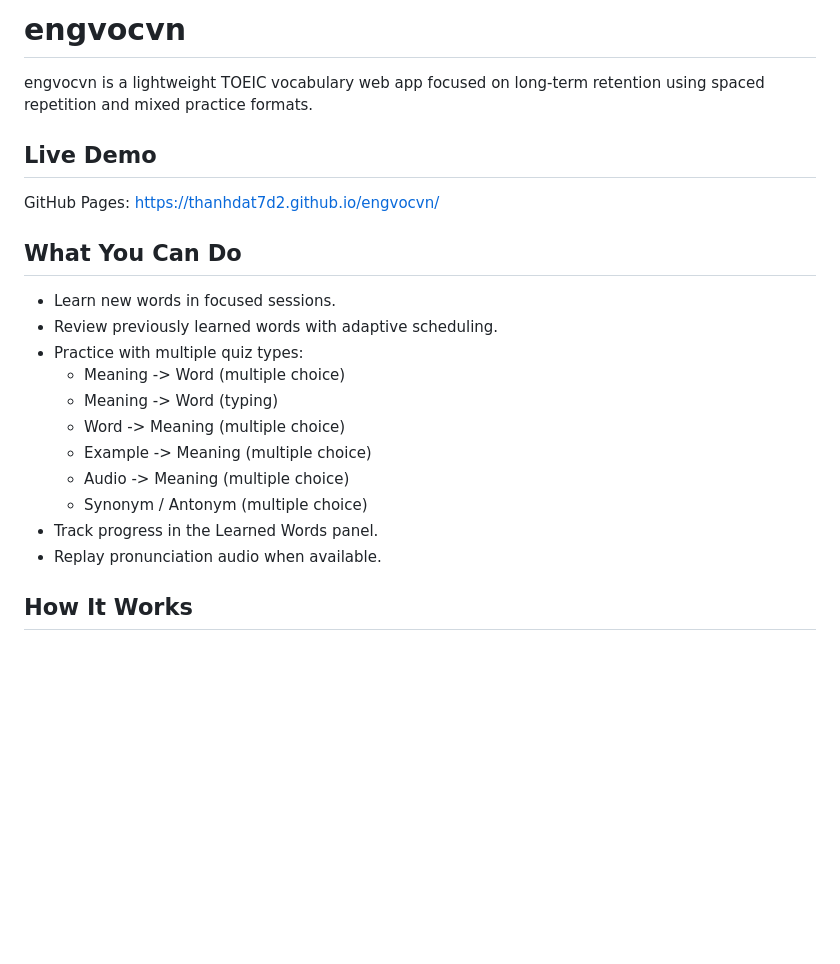
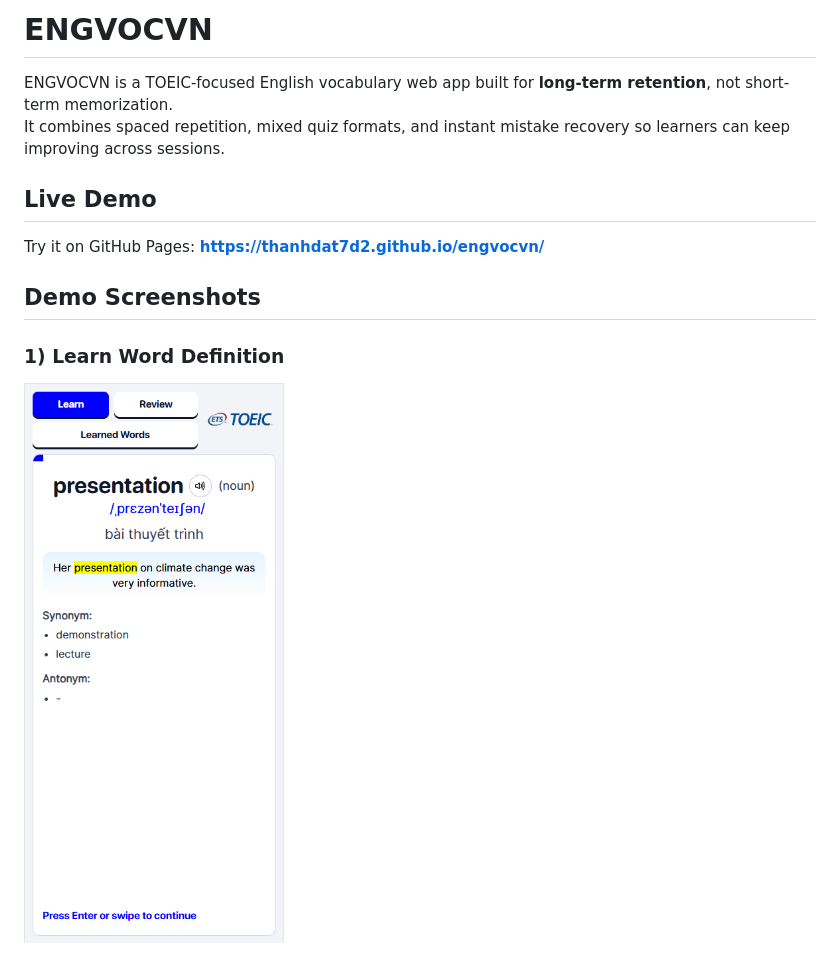
Before and after one commit to thanhdat7d2/engvocvn, a Markdown page: README.md, the part around one of its changes. GitHub-like rendering; pictures changed too: demo/Learn_Word_definition.png (added); blank space fills up the shorter version.

```diff
--- a/README.md
+++ b/README.md
@@ -1,24 +1,15 @@
-# engvocvn
+# ENGVOCVN
 
-engvocvn is a lightweight TOEIC vocabulary web app focused on long-term retention using spaced repetition and mixed practice formats.
+ENGVOCVN is a TOEIC-focused English vocabulary web app built for **long-term retention**, not short-term memorization.
+It combines spaced repetition, mixed quiz formats, and instant mistake recovery so learners can keep improving across sessions.
 
 ## Live Demo
 
-GitHub Pages: https://thanhdat7d2.github.io/engvocvn/
+Try it on GitHub Pages: **https://thanhdat7d2.github.io/engvocvn/**
 
-## What You Can Do
+## Demo Screenshots
 
-- Learn new words in focused sessions.
-- Review previously learned words with adaptive scheduling.
-- Practice with multiple quiz types:
-  - Meaning -> Word (multiple choice)
-  - Meaning -> Word (typing)
-  - Word -> Meaning (multiple choice)
-  - Example -> Meaning (multiple choice)
-  - Audio -> Meaning (multiple choice)
-  - Synonym / Antonym (multiple choice)
-- Track progress in the Learned Words panel.
-- Replay pronunciation audio when available.
+### 1) Learn Word Definition
 
-## How It Works
+![Learn Word Definition](demo/Learn_Word_definition.png)
 
```
Also changed, not shown: other parts of README.md (+70 -20 lines), demo/Learned_word_list.png (added), demo/Review_session.png (added), 7 other files.
